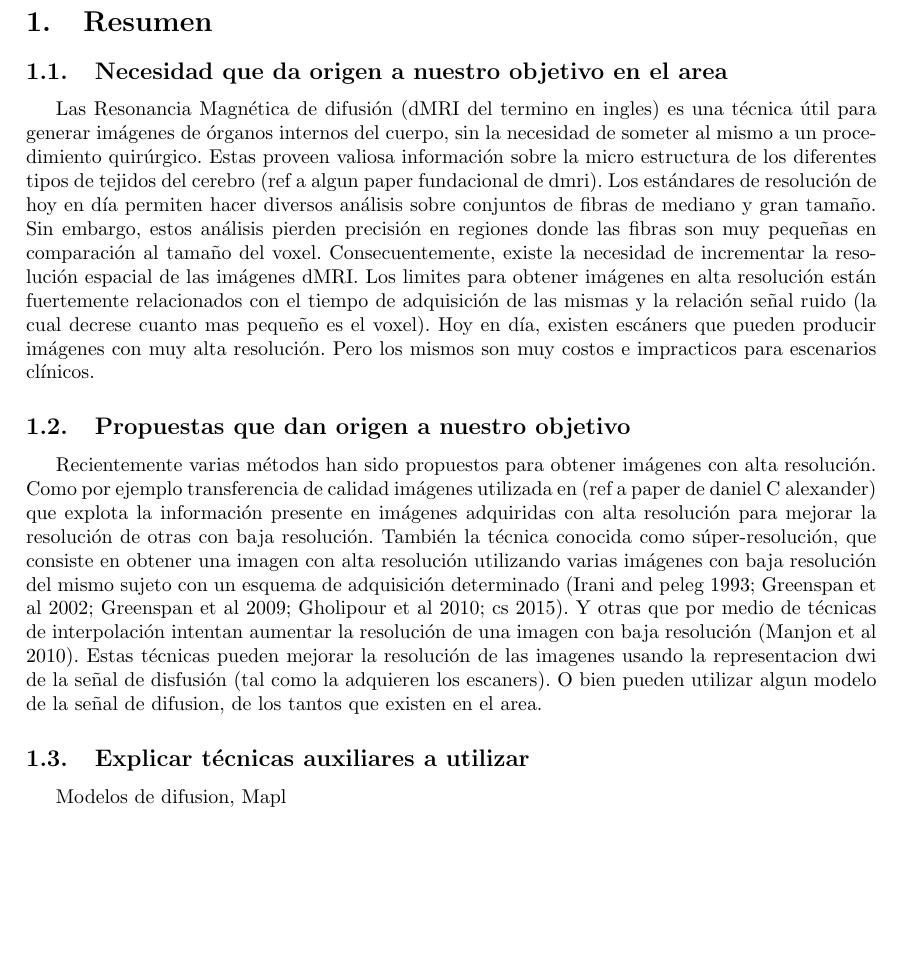
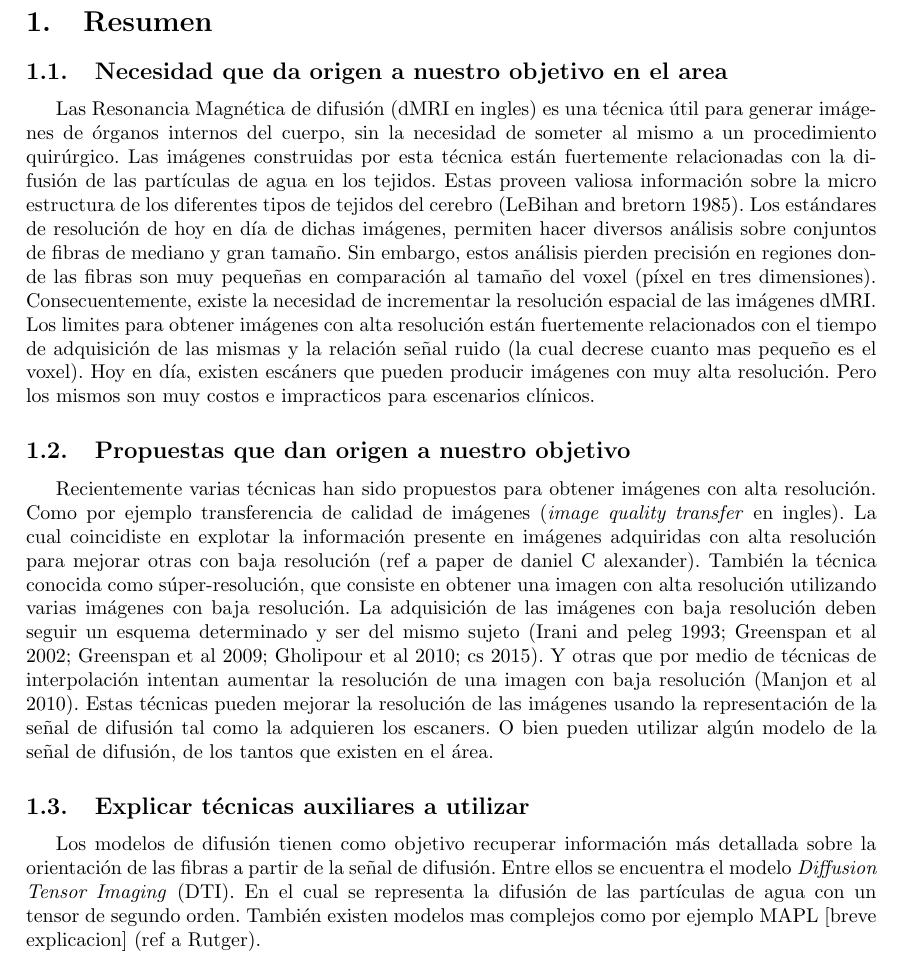
Before and after one commit to egomezsumma/tesis, a LaTeX document (propuesta/propuesta.tex): part of page 1 of 3, cut so that both start at the same text, the shorter picture padded with empty space. Compiled offline with pdfLaTeX.

Commit message:
explicando modeles y corrijiendo cositas

```diff
--- a/propuesta/propuesta.tex
+++ b/propuesta/propuesta.tex
@@ -22,17 +22,16 @@
 \section{Resumen}
 
 \subsection{Necesidad que da origen a nuestro objetivo en el area}
-Las Resonancia Magnética de difusión (dMRI del termino en ingles)
-es una técnica útil para generar imágenes de órganos internos del cuerpo, sin
-la necesidad de someter al mismo a un procedimiento quirúrgico. Estas
-proveen valiosa información sobre la micro estructura de los diferentes
-tipos de tejidos del cerebro (ref a algun paper fundacional de dmri). Los
-estándares de resolución de hoy en día permiten hacer diversos análisis sobre
-conjuntos de fibras de mediano y gran tamaño. Sin embargo, estos análisis
+Las Resonancia Magnética de difusión (dMRI en ingles) es una técnica útil para generar imágenes de órganos internos del
+cuerpo, sin la necesidad de someter al mismo a un procedimiento quirúrgico. Las imágenes construidas por esta técnica
+están fuertemente relacionadas con la difusión de las partículas de agua en los tejidos. Estas proveen valiosa
+información sobre la micro estructura de los diferentes tipos de tejidos del cerebro (LeBihan and
+bretorn 1985). Los estándares de resolución de hoy en día de dichas imágenes, permiten hacer
+diversos análisis sobre conjuntos de fibras de mediano y gran tamaño. Sin embargo, estos análisis
 pierden precisión en regiones donde las fibras son muy pequeñas en comparación
-al tamaño del voxel. Consecuentemente, existe la necesidad de
+al tamaño del voxel (píxel en tres dimensiones). Consecuentemente, existe la necesidad de
 incrementar la resolución espacial de las imágenes dMRI. Los limites para
-obtener imágenes en alta resolución están fuertemente relacionados con el
+obtener imágenes con alta resolución están fuertemente relacionados con el
 tiempo de adquisición de las mismas y la relación señal ruido (la cual decrese
 cuanto mas pequeño es el voxel). Hoy en día, existen escáners que pueden
 producir imágenes con muy alta resolución. Pero los mismos son muy costos e
@@ -40,24 +39,23 @@ impracticos para escenarios clínicos.
 
 
 \subsection{Propuestas que dan origen a nuestro objetivo}
-Recientemente varias métodos han sido propuestos para obtener imágenes con
-alta resolución. Como por ejemplo transferencia de calidad imágenes utilizada
-en (ref a paper de daniel C alexander) que explota la información presente en
-imágenes adquiridas con alta resolución para mejorar la resolución de otras con
-baja resolución. También la técnica conocida como súper-resolución, que
-consiste en obtener una imagen con alta resolución utilizando varias
-imágenes con baja resolución del mismo sujeto con un esquema de
-adquisición determinado (Irani and peleg 1993; Greenspan et al 2002; Greenspan
-et al 2009; Gholipour et al 2010; cs 2015). Y otras que por medio de técnicas
-de interpolación intentan aumentar la resolución de una imagen con baja
-resolución (Manjon et al 2010). Estas técnicas pueden mejorar la resolución de
-las imagenes usando la representacion dwi de la señal de disfusión (tal como la
-adquieren los escaners). O bien pueden utilizar algun modelo de la señal de
-difusion, de los tantos que existen en el area.
+Recientemente varias técnicas han sido propuestos para obtener imágenes con alta resolución. Como por ejemplo
+transferencia de calidad de imágenes (\textit{image quality transfer} en ingles). La cual coincidiste en explotar la
+información presente en imágenes adquiridas con alta resolución para mejorar otras con baja resolución
+(ref a paper de daniel C alexander). También la técnica conocida como súper-resolución, que consiste en obtener una
+imagen con alta resolución utilizando varias imágenes con baja resolución. La adquisición de las imágenes con baja
+resolución deben seguir un esquema determinado y ser del mismo sujeto (Irani and peleg 1993; Greenspan et al
+2002; Greenspan et al 2009; Gholipour et al 2010; cs 2015). Y otras que por medio de técnicas de interpolación intentan
+aumentar la resolución de una imagen con baja resolución (Manjon et al 2010). Estas técnicas pueden mejorar la
+resolución de las imágenes usando la representación de la señal de difusión tal como la adquieren los escaners. O bien
+pueden utilizar algún modelo de la señal de difusión, de los tantos que existen en el área.
 
 
 \subsection{Explicar técnicas auxiliares a utilizar}
-Modelos de difusion, Mapl
+Los modelos de difusión tienen como objetivo recuperar información más detallada sobre la orientación de las fibras a
+partir de la señal de difusión. Entre ellos se encuentra el modelo \textit{Diffusion Tensor Imaging} (DTI). En el cual
+se representa la difusión de las partículas de agua con un tensor de segundo orden. También existen modelos mas
+complejos como por ejemplo MAPL [breve explicacion] (ref a Rutger).
 
 \subsection{Otras propuestas con el mismo objetivo}
 Por ejemplo en el trabajo de (ref paper 1) se proponen hacer transferencia de
```
Also changed, not shown: propuesta/propuesta.pdf, propuesta/propuesta.tex (2 more changed lines).
